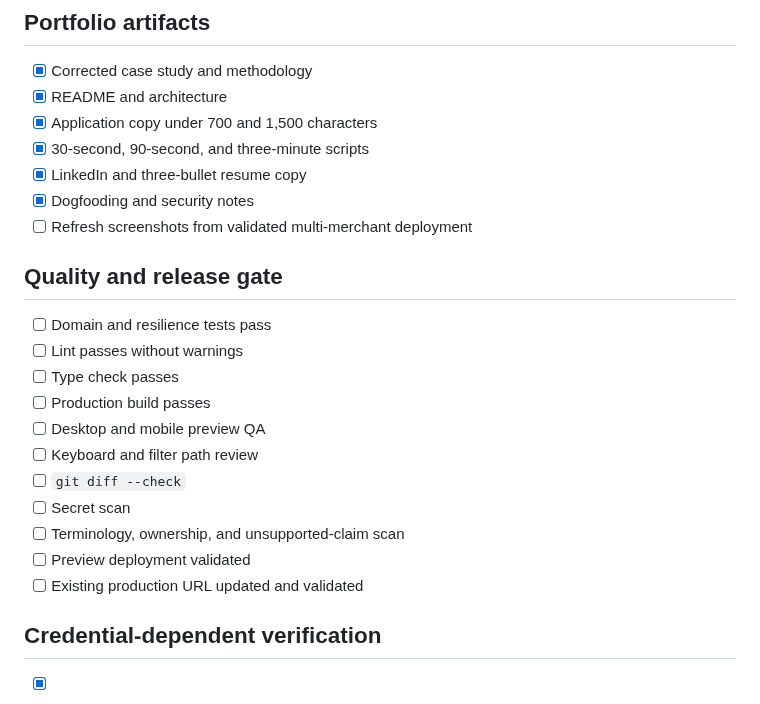
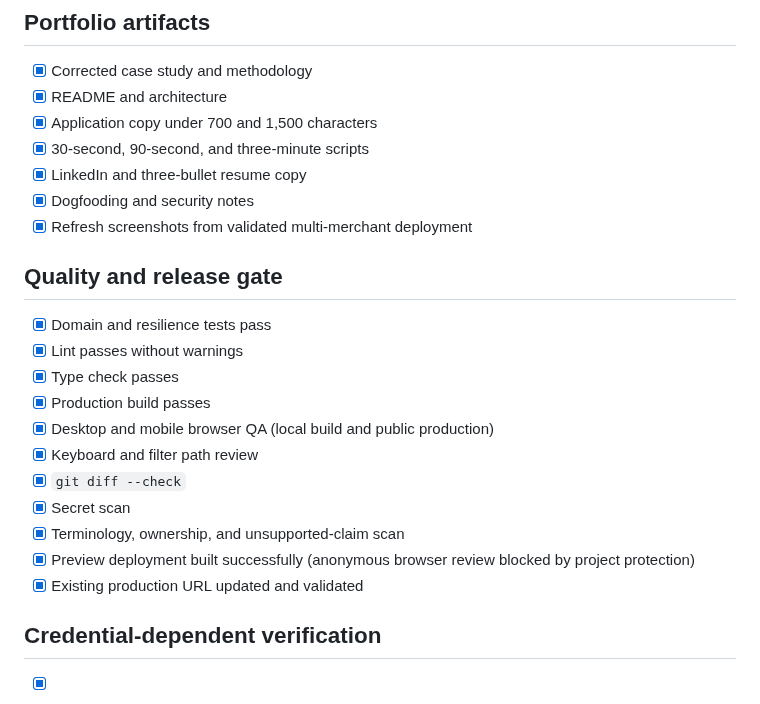
Before and after one commit to umeanougo/storeops-copilot, a Markdown page: docs/implementation-checklist.md, the part around the change. Rendered like a GitHub page.

```diff
--- a/docs/implementation-checklist.md
+++ b/docs/implementation-checklist.md
@@ -27,21 +27,21 @@
 - [x] 30-second, 90-second, and three-minute scripts
 - [x] LinkedIn and three-bullet resume copy
 - [x] Dogfooding and security notes
-- [ ] Refresh screenshots from validated multi-merchant deployment
+- [x] Refresh screenshots from validated multi-merchant deployment
 
 ## Quality and release gate
 
-- [ ] Domain and resilience tests pass
-- [ ] Lint passes without warnings
-- [ ] Type check passes
-- [ ] Production build passes
-- [ ] Desktop and mobile preview QA
-- [ ] Keyboard and filter path review
-- [ ] `git diff --check`
-- [ ] Secret scan
-- [ ] Terminology, ownership, and unsupported-claim scan
-- [ ] Preview deployment validated
-- [ ] Existing production URL updated and validated
+- [x] Domain and resilience tests pass
+- [x] Lint passes without warnings
+- [x] Type check passes
+- [x] Production build passes
+- [x] Desktop and mobile browser QA (local build and public production)
+- [x] Keyboard and filter path review
+- [x] `git diff --check`
+- [x] Secret scan
+- [x] Terminology, ownership, and unsupported-claim scan
+- [x] Preview deployment built successfully (anonymous browser review blocked by project protection)
+- [x] Existing production URL updated and validated
 
 ## Credential-dependent verification
 
```
Also changed, not shown: README.md (+6 -0 lines), docs/screenshots.md (+7 -1 lines), docs/screenshots/mobile-overview-multi-merchant.png (added), docs/screenshots/overview-multi-merchant.png (added), docs/screenshots/unified-order-queue.png (added).
